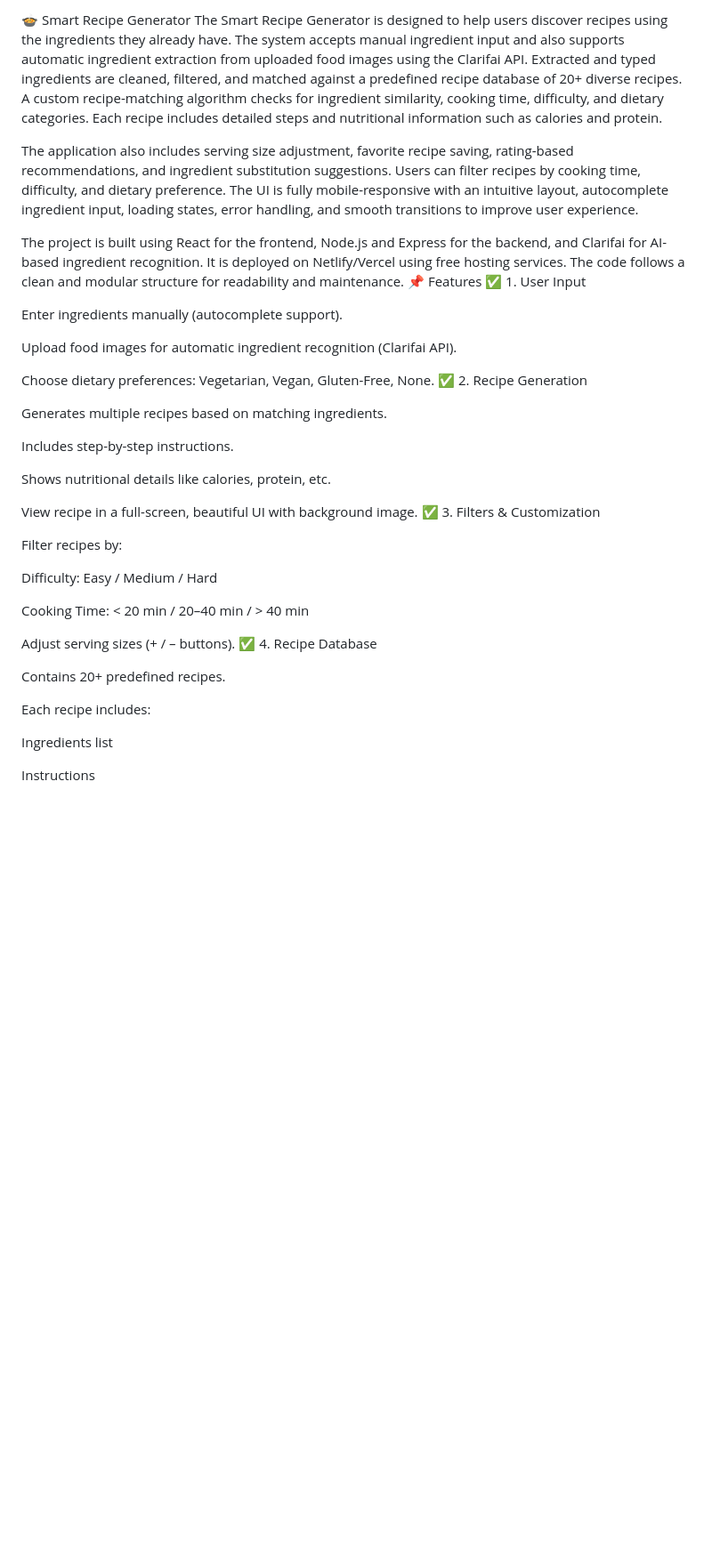
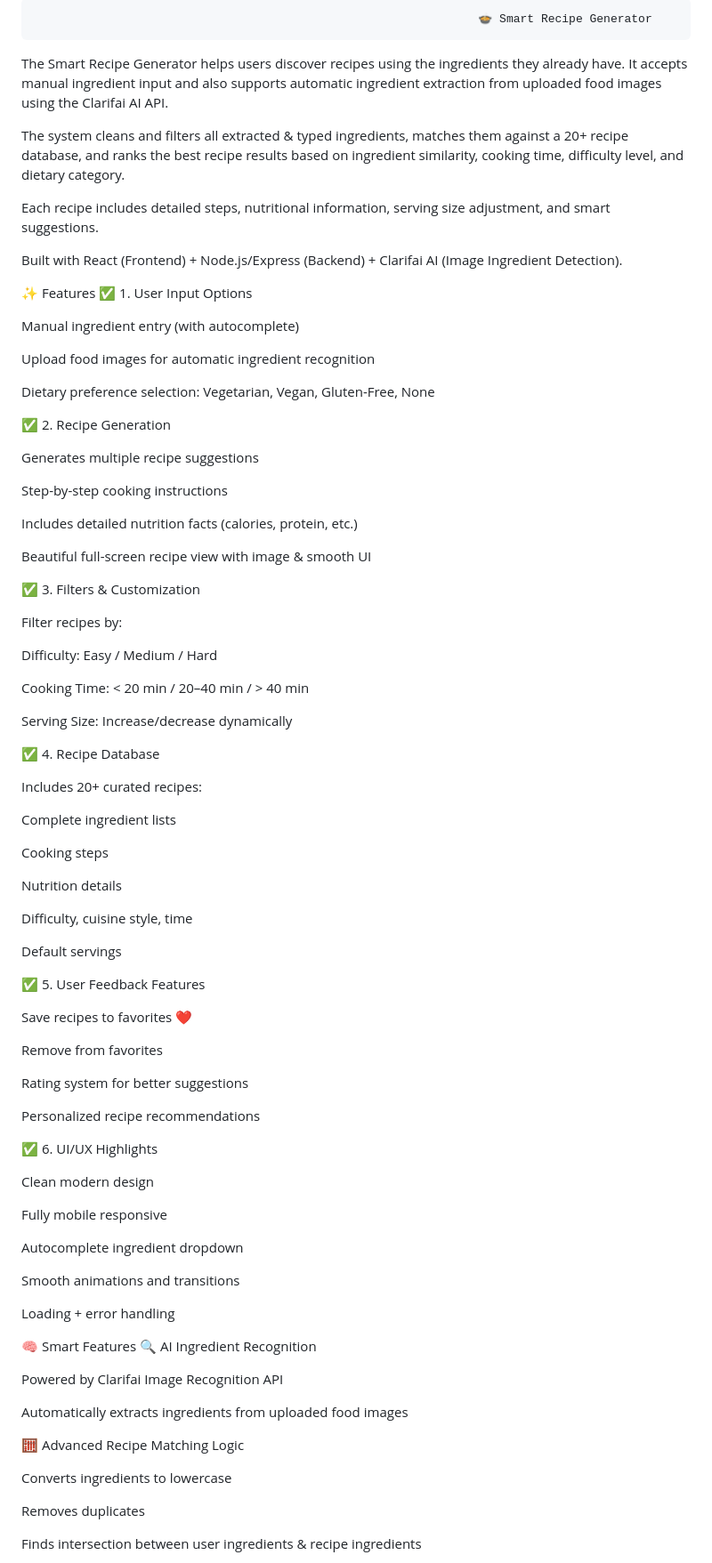
Before and after one commit to basikondajahnavi/smart-recipe, a Markdown page: README.md, the part around the change printed below. Shown: that part at 89% size. Drawn GitHub-style; blank space fills up the shorter version.

```diff
--- a/README.md
+++ b/README.md
@@ -1,26 +1,33 @@
-🍲 Smart Recipe Generator
-The Smart Recipe Generator is designed to help users discover recipes using the ingredients they already have. The system accepts manual ingredient input and also supports automatic ingredient extraction from uploaded food images using the Clarifai API. Extracted and typed ingredients are cleaned, filtered, and matched against a predefined recipe database of 20+ diverse recipes. A custom recipe-matching algorithm checks for ingredient similarity, cooking time, difficulty, and dietary categories. Each recipe includes detailed steps and nutritional information such as calories and protein.
+                                                                    🍲 Smart Recipe Generator
 
-The application also includes serving size adjustment, favorite recipe saving, rating-based recommendations, and ingredient substitution suggestions. Users can filter recipes by cooking time, difficulty, and dietary preference. The UI is fully mobile-responsive with an intuitive layout, autocomplete ingredient input, loading states, error handling, and smooth transitions to improve user experience.
+The Smart Recipe Generator helps users discover recipes using the ingredients they already have.
+It accepts manual ingredient input and also supports automatic ingredient extraction from uploaded food images using the Clarifai AI API.
 
-The project is built using React for the frontend, Node.js and Express for the backend, and Clarifai for AI-based ingredient recognition. It is deployed on Netlify/Vercel using free hosting services. The code follows a clean and modular structure for readability and maintenance.
-📌 Features
-✅ 1. User Input
+The system cleans and filters all extracted & typed ingredients, matches them against a 20+ recipe database, and ranks the best recipe results based on ingredient similarity, cooking time, difficulty level, and dietary category.
 
-Enter ingredients manually (autocomplete support).
+Each recipe includes detailed steps, nutritional information, serving size adjustment, and smart suggestions.
 
-Upload food images for automatic ingredient recognition (Clarifai API).
+Built with React (Frontend) + Node.js/Express (Backend) + Clarifai AI (Image Ingredient Detection).
 
-Choose dietary preferences: Vegetarian, Vegan, Gluten-Free, None.
+✨ Features
+✅ 1. User Input Options
+
+Manual ingredient entry (with autocomplete)
+
+Upload food images for automatic ingredient recognition
+
+Dietary preference selection: Vegetarian, Vegan, Gluten-Free, None
+
 ✅ 2. Recipe Generation
 
-Generates multiple recipes based on matching ingredients.
+Generates multiple recipe suggestions
 
-Includes step-by-step instructions.
+Step-by-step cooking instructions
 
-Shows nutritional details like calories, protein, etc.
+Includes detailed nutrition facts (calories, protein, etc.)
 
-View recipe in a full-screen, beautiful UI with background image.
+Beautiful full-screen recipe view with image & smooth UI
+
 ✅ 3. Filters & Customization
 
 Filter recipes by:
@@ -29,13 +36,56 @@ Difficulty: Easy / Medium / Hard
 
 Cooking Time: < 20 min / 20–40 min / > 40 min
 
-Adjust serving sizes (+ / – buttons).
+Serving Size: Increase/decrease dynamically
+
 ✅ 4. Recipe Database
 
-Contains 20+ predefined recipes.
+Includes 20+ curated recipes:
 
-Each recipe includes:
+Complete ingredient lists
 
-Ingredients list
+Cooking steps
 
-Instructions
+Nutrition details
+
+Difficulty, cuisine style, time
+
+Default servings
+
+✅ 5. User Feedback Features
+
+Save recipes to favorites ❤️
+
+Remove from favorites
+
+Rating system for better suggestions
+
+Personalized recipe recommendations
+
+✅ 6. UI/UX Highlights
+
+Clean modern design
+
+Fully mobile responsive
+
+Autocomplete ingredient dropdown
+
+Smooth animations and transitions
+
+Loading + error handling
+
+🧠 Smart Features
+🔍 AI Ingredient Recognition
+
+Powered by Clarifai Image Recognition API
+
+Automatically extracts ingredients from uploaded food images
+
+🧮 Advanced Recipe Matching Logic
+
+Converts ingredients to lowercase
+
+Removes duplicates
+
+Finds intersection between user ingredients & recipe ingredients
+
```
Also changed, not shown: other parts of README.md (+47 -73 lines).
